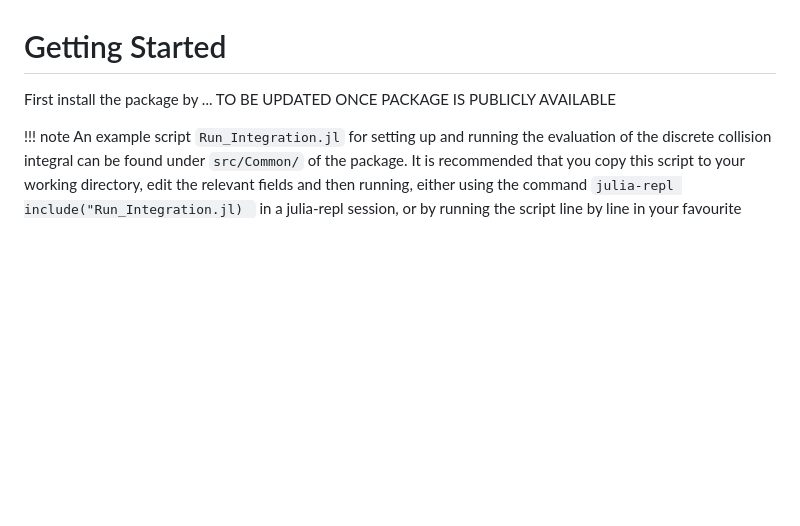
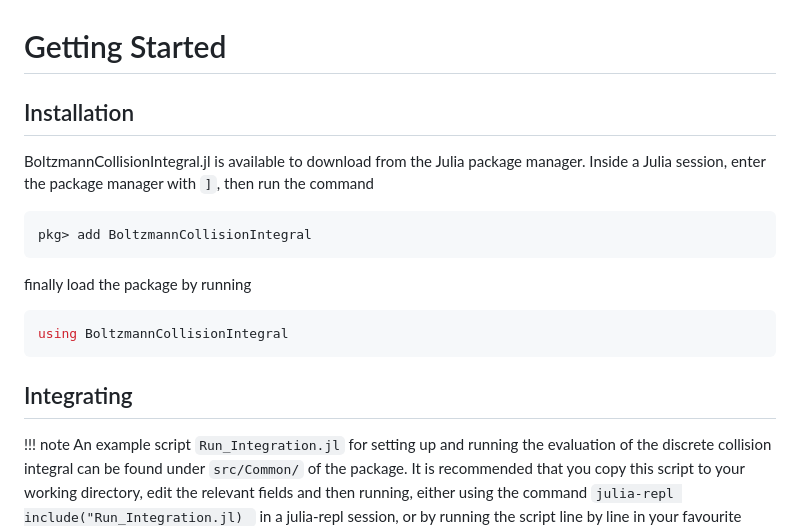
Before and after one commit to cneverett/BoltzmannCollisionIntegral.jl, a Markdown page: docs/src/quickstart.md, the part around the change. Drawn GitHub-style; blank space fills up the shorter version.

Commit message:
+ updated install instructions in quick start

````diff
--- a/docs/src/quickstart.md
+++ b/docs/src/quickstart.md
@@ -1,7 +1,18 @@
 # Getting Started
 
-First install the package by
-... TO BE UPDATED ONCE PACKAGE IS PUBLICLY AVAILABLE
+## Installation
+BoltzmannCollisionIntegral.jl is available to download from the Julia package manager. Inside a Julia session, enter the package manager with `]`, then run the command
+
+```julia
+pkg> add BoltzmannCollisionIntegral
+```
+finally load the package by running
+
+```julia
+using BoltzmannCollisionIntegral
+```
+
+## Integrating
 
 !!! note
     An example script `Run_Integration.jl` for setting up and running the evaluation of the discrete collision integral can be found under `src/Common/` of the package. It is recommended that you copy this script to your working directory, edit the relevant fields and then running, either using the command
````
